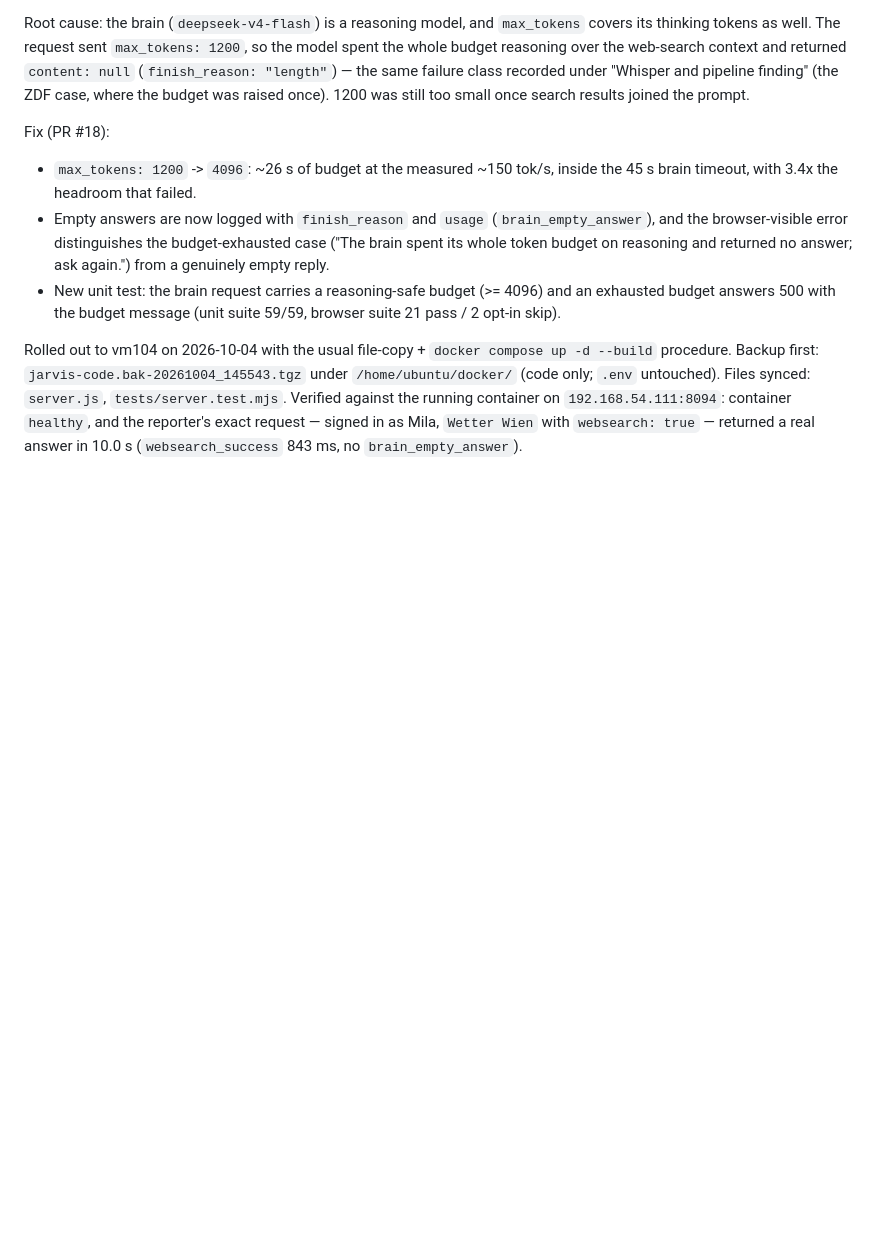
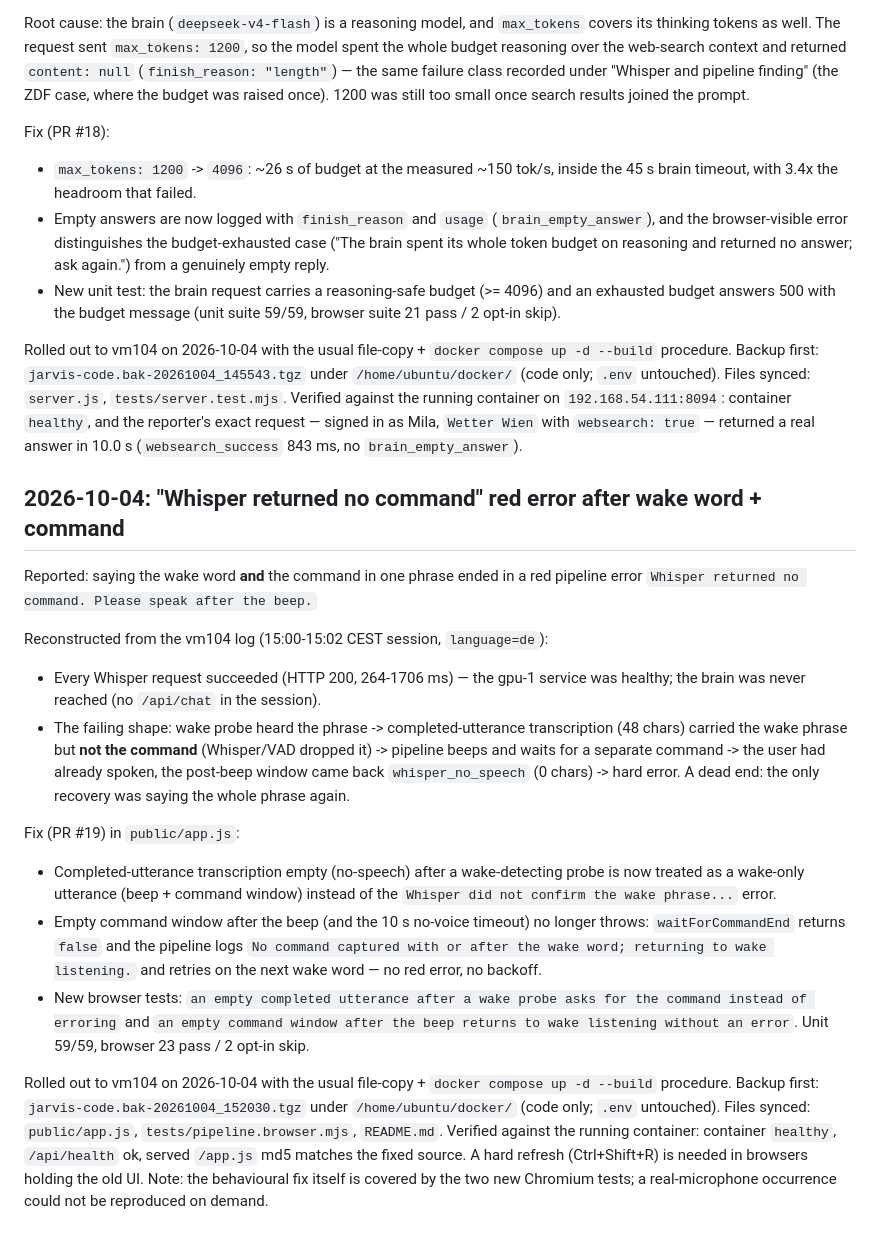
Before and after one commit to kirks2003/rwnix-infra, a Markdown page: jarvis/DEPLOYMENT.md, the part around the change. Drawn GitHub-style; blank space fills up the shorter version.

Commit message:
Record the whisper-no-command finding and rollout

```diff
--- a/jarvis/DEPLOYMENT.md
+++ b/jarvis/DEPLOYMENT.md
@@ -740,3 +740,44 @@ Rolled out to vm104 on 2026-10-04 with the usual file-copy +
 `192.168.54.111:8094`: container `healthy`, and the reporter's exact request
 — signed in as Mila, `Wetter Wien` with `websearch: true` — returned a real
 answer in 10.0 s (`websearch_success` 843 ms, no `brain_empty_answer`).
+
+## 2026-10-04: "Whisper returned no command" red error after wake word + command
+
+Reported: saying the wake word **and** the command in one phrase ended in a red
+pipeline error `Whisper returned no command. Please speak after the beep.`
+
+Reconstructed from the vm104 log (15:00-15:02 CEST session, `language=de`):
+
+- Every Whisper request succeeded (HTTP 200, 264-1706 ms) — the gpu-1 service
+  was healthy; the brain was never reached (no `/api/chat` in the session).
+- The failing shape: wake probe heard the phrase -> completed-utterance
+  transcription (48 chars) carried the wake phrase but **not the command**
+  (Whisper/VAD dropped it) -> pipeline beeps and waits for a separate command
+  -> the user had already spoken, the post-beep window came back
+  `whisper_no_speech` (0 chars) -> hard error. A dead end: the only recovery
+  was saying the whole phrase again.
+
+Fix (PR #19) in `public/app.js`:
+
+- Completed-utterance transcription empty (no-speech) after a wake-detecting
+  probe is now treated as a wake-only utterance (beep + command window)
+  instead of the `Whisper did not confirm the wake phrase...` error.
+- Empty command window after the beep (and the 10 s no-voice timeout) no
+  longer throws: `waitForCommandEnd` returns `false` and the pipeline logs
+  `No command captured with or after the wake word; returning to wake
+  listening.` and retries on the next wake word — no red error, no backoff.
+- New browser tests: `an empty completed utterance after a wake probe asks
+  for the command instead of erroring` and `an empty command window after the
+  beep returns to wake listening without an error`. Unit 59/59, browser 23
+  pass / 2 opt-in skip.
+
+Rolled out to vm104 on 2026-10-04 with the usual file-copy +
+`docker compose up -d --build` procedure. Backup first:
+`jarvis-code.bak-20261004_152030.tgz` under `/home/ubuntu/docker/`
+(code only; `.env` untouched). Files synced: `public/app.js`,
+`tests/pipeline.browser.mjs`, `README.md`. Verified against the running
+container: container `healthy`, `/api/health` ok, served `/app.js` md5
+matches the fixed source. A hard refresh (Ctrl+Shift+R) is needed in
+browsers holding the old UI. Note: the behavioural fix itself is covered by
+the two new Chromium tests; a real-microphone occurrence could not be
+reproduced on demand.
```
